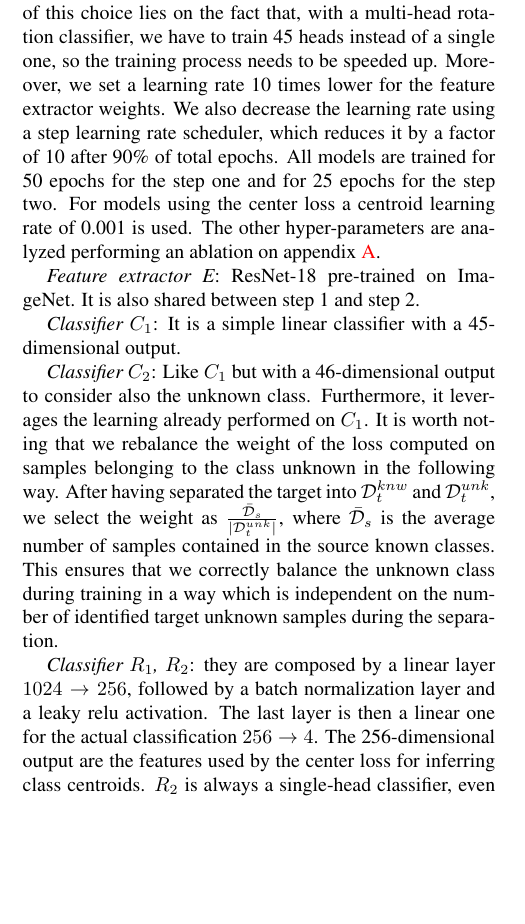
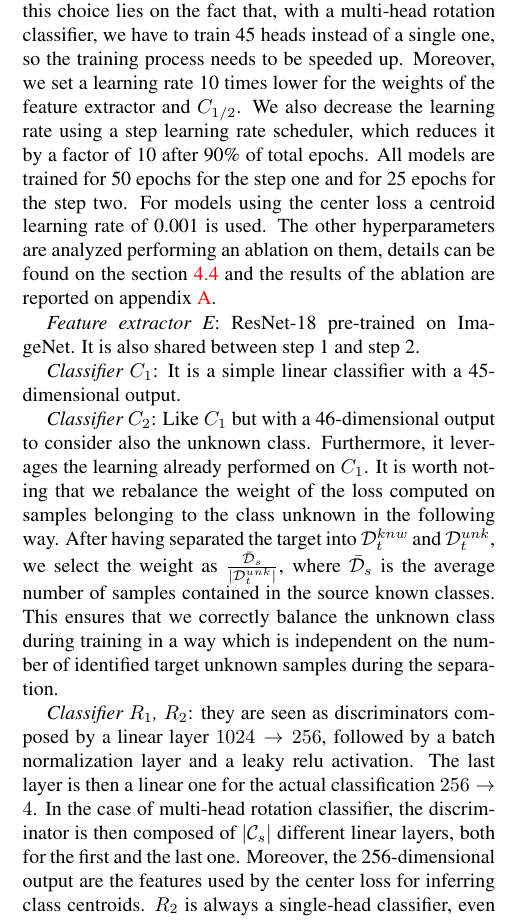
Before and after one commit to coccocarmiano/AML2021, a LaTeX paper (paper/main.tex): part of one column of page 5 of 9, cut so that both start at the same text, the shorter picture padded with empty space. Compiled offline with pdfLaTeX.

Commit message:
Implementation fixes and minor fixes

```diff
--- a/paper/main.tex
+++ b/paper/main.tex
@@ -441,11 +441,13 @@ with a weight decay of 0.0005 and a momentum of 0.9.
 The learning rate is set to 0.001 in the cases where we use a single-head rotation classifier as $R_1$, and 0.003 in the multi-head case.
 The reason of this choice lies on the fact that, with a multi-head rotation classifier, we have to train 45 heads instead of a single one,
 so the training process needs to be speeded up.
-Moreover, we set a learning rate 10 times lower for the feature extractor weights.
+Moreover, we set a learning rate 10 times lower for the weights of the feature extractor and $C_{1/2}$.
 We also decrease the learning rate using a step learning rate scheduler, which reduces it by a factor of 10 after 90\% of total epochs.
 All models are trained for 50 epochs for the step one and for 25 epochs for the step two.
 For models using the center loss a centroid learning rate of 0.001 is used.
-The other hyper-parameters are analyzed performing an ablation on appendix \ref{sec:tables}.
+The other hyperparameters are analyzed performing an ablation on them,
+details can be found on the section \ref{sec:ablation_study} and the results of the ablation are
+reported on appendix \ref{sec:tables}.
 
 {\it Feature extractor E}: ResNet-18 pre-trained on ImageNet. It is also shared between step 1 and step 2.
 
@@ -462,9 +464,12 @@ This ensures that we correctly balance the unknown class during training in a wa
 on the number of identified target unknown samples during the separation.
 
 {\it Classifier $R_1$, $R_2$}:
-they are composed by a linear layer $1024\to 256$, followed by a batch normalization layer and a leaky relu activation.
+they are seen as discriminators composed by a linear layer $1024\to 256$,
+followed by a batch normalization layer and a leaky relu activation.
 The last layer is then a linear one for the actual classification $256\to 4$.
-The 256-dimensional output are the features used by the center loss for inferring class centroids.
+In the case of multi-head rotation classifier,
+the discriminator is then composed of $|\mathcal{C}_s|$ different linear layers, both for the first and the last one.
+Moreover, the 256-dimensional output are the features used by the center loss for inferring class centroids.
 $R_2$ is always a single-head classifier, even if using a multi-head rotation classifier.
 
 \subsection{Results}
```
Also changed, not shown: paper/main.pdf, paper/main.tex (20 more changed lines), 2 other files.
